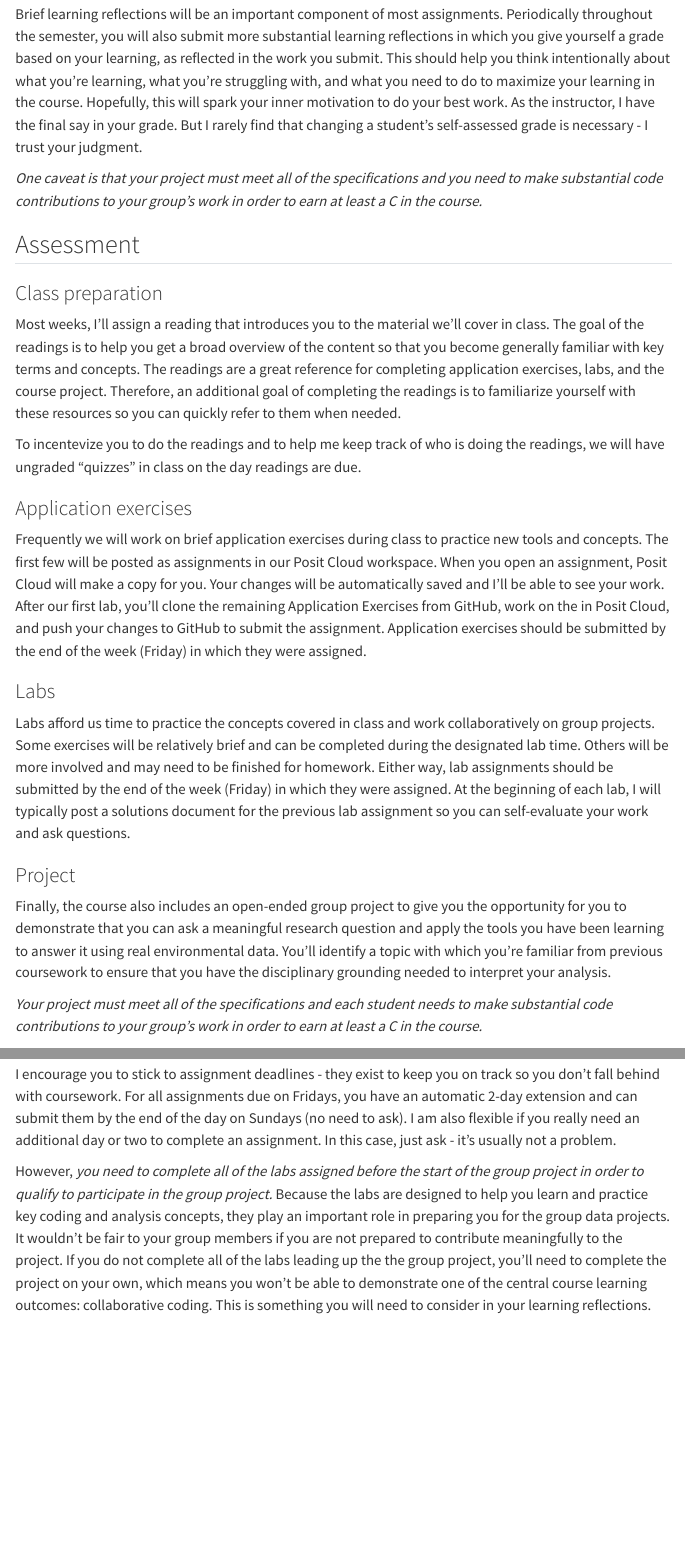
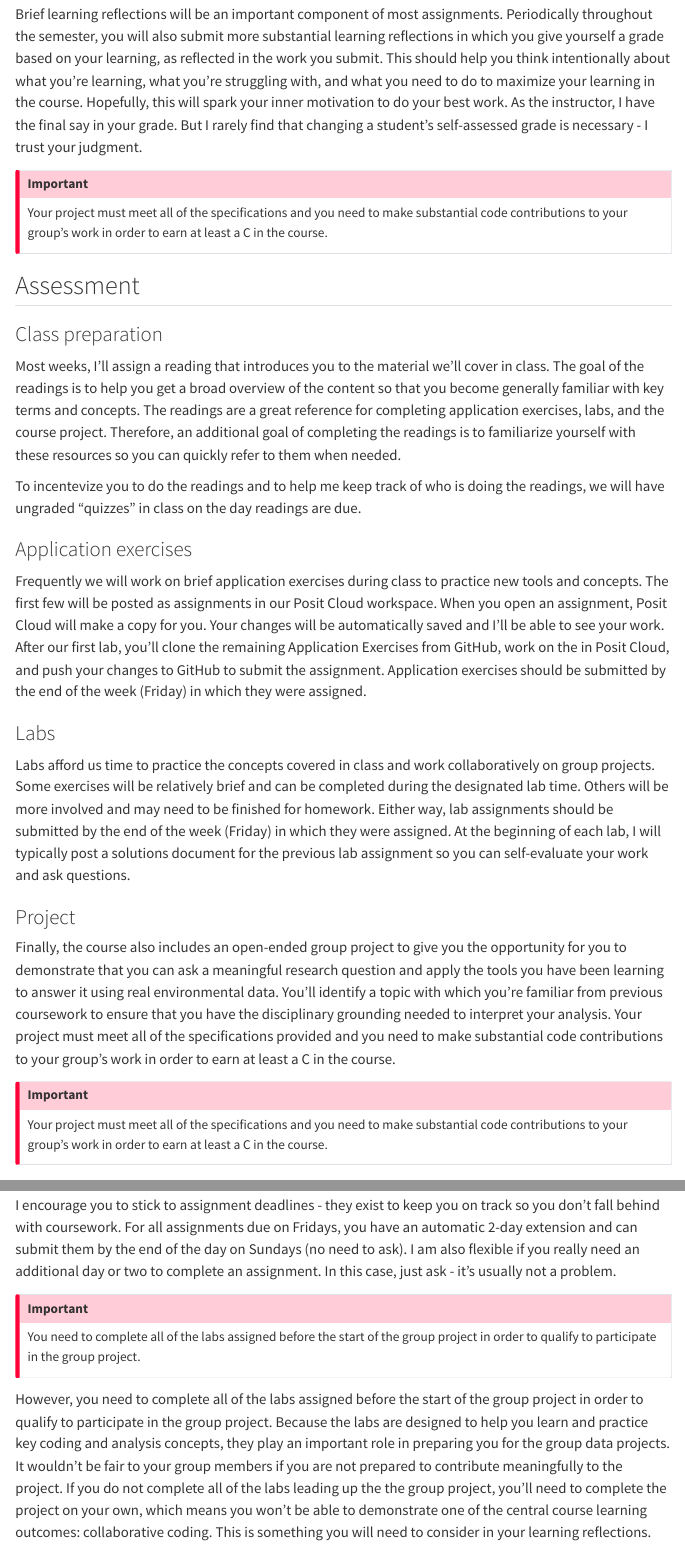
Before and after one commit to MRNE222-sp25/website, a Quarto document (01-syllabus.qmd): the page in a window 1100 px wide, from 1760 px down, and a second part further down, joined at a grey line. Rendered offline with R 4.5, knitr and Pandoc in place of Quarto, with nearby package versions; menus at the side of the page are left out.

Commit message:
update syllabus

```diff
--- a/01-syllabus.qmd
+++ b/01-syllabus.qmd
@@ -51,7 +51,12 @@ Rather than submitting work "in exchange" for a letter or number grade, you will
 
 Brief learning reflections will be an important component of most assignments. Periodically throughout the semester, you will also submit more substantial learning reflections in which you give yourself a grade based on your learning, as reflected in the work you submit. This should help you think intentionally about what you're learning, what you're struggling with, and what you need to do to maximize your learning in the course. Hopefully, this will spark your inner motivation to do your best work. As the instructor, I have the final say in your grade. But I rarely find that changing a student's self-assessed grade is necessary - I trust your judgment.
 
-*One caveat is that your project must meet all of the specifications and you need to make substantial code contributions to your group's work in order to earn at least a C in the course.*
+:::{.callout-important}
+
+Your project must meet all of the specifications and you need to make substantial code contributions to your group's work in order to earn at least a C in the course.
+
+:::
+
 
 ## Assessment
 
@@ -71,9 +76,13 @@ Labs afford us time to practice the concepts covered in class and work collabora
 
 ### Project
 
-Finally, the course also includes an open-ended group project to give you the opportunity for you to demonstrate that you can ask a meaningful research question and apply the tools you have been learning to answer it using real environmental data. You'll identify a topic with which you're familiar from previous coursework to ensure that you have the disciplinary grounding needed to interpret your analysis.
+Finally, the course also includes an open-ended group project to give you the opportunity for you to demonstrate that you can ask a meaningful research question and apply the tools you have been learning to answer it using real environmental data. You'll identify a topic with which you're familiar from previous coursework to ensure that you have the disciplinary grounding needed to interpret your analysis. Your project must meet all of the specifications provided and you need to make substantial code contributions to your group's work in order to earn at least a C in the course.
 
-*Your project must meet all of the specifications and each student needs to make substantial code contributions to your group's work in order to earn at least a C in the course.*
+:::{.callout-important}
+
+Your project must meet all of the specifications and you need to make substantial code contributions to your group's work in order to earn at least a C in the course.
+
+:::
 
 ### Learning reflections
 
@@ -89,7 +98,11 @@ It is very important that you regularly attend class and lab. Everything we do b
 
 I encourage you to stick to assignment deadlines - they exist to keep you on track so you don't fall behind with coursework. For all assignments due on Fridays, you have an automatic 2-day extension and can submit them by the end of the day on Sundays (no need to ask). I am also flexible if you really need an additional day or two to complete an assignment. In this case, just ask - it's usually not a problem.
 
-However, *you need to complete all of the labs assigned before the start of the group project in order to qualify to participate in the group project.* Because the labs are designed to help you learn and practice key coding and analysis concepts, they play an important role in preparing you for the group data projects. It wouldn't be fair to your group members if you are not prepared to contribute meaningfully to the project. If you do not complete all of the labs leading up the the group project, you'll need to complete the project on your own, which means you won't be able to demonstrate one of the central course learning outcomes: collaborative coding. This is something you will need to consider in your learning reflections.
+:::{.callout-important}
+You need to complete all of the labs assigned before the start of the group project in order to qualify to participate in the group project.
+:::
+
+However, you need to complete all of the labs assigned before the start of the group project in order to qualify to participate in the group project. Because the labs are designed to help you learn and practice key coding and analysis concepts, they play an important role in preparing you for the group data projects. It wouldn't be fair to your group members if you are not prepared to contribute meaningfully to the project. If you do not complete all of the labs leading up the the group project, you'll need to complete the project on your own, which means you won't be able to demonstrate one of the central course learning outcomes: collaborative coding. This is something you will need to consider in your learning reflections.
 
 ### Use of AI
 
```
Also changed, not shown: docs/search.json, schedule.xlsx, 2 other files.
